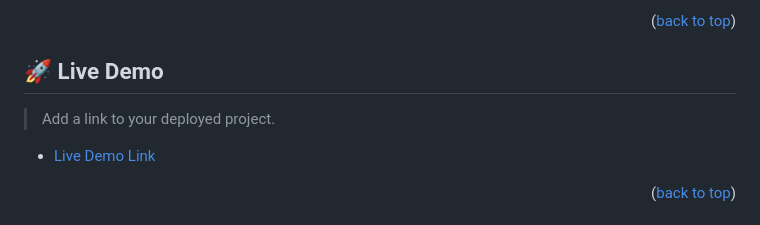
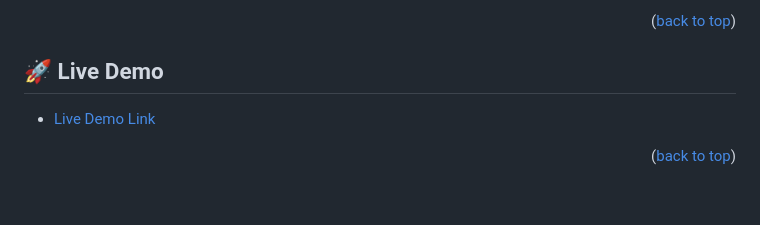
Before and after one commit to PrinceBadru/mobilefirst, a Markdown page: README.md, the part around the change. Rendered like a GitHub page; blank space fills up the shorter version.

Commit message:
remove placeholder text from readme file

```diff
--- a/README.md
+++ b/README.md
@@ -75,8 +75,6 @@ the headline section (right after the header):
 <!-- LIVE DEMO -->
 
 ## 🚀 Live Demo <a name="live-demo"></a>
-
-> Add a link to your deployed project.
 
 - [Live Demo Link]( https://princebadru.github.io/Mobile-First/)
 
```
